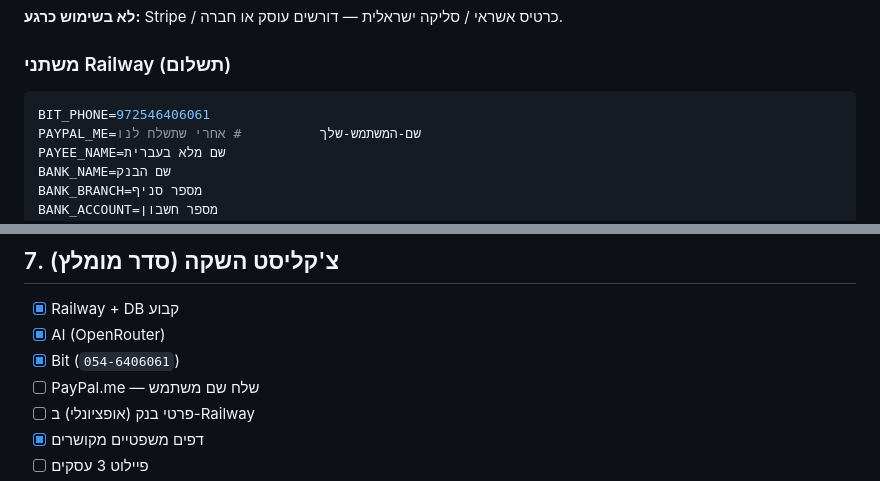
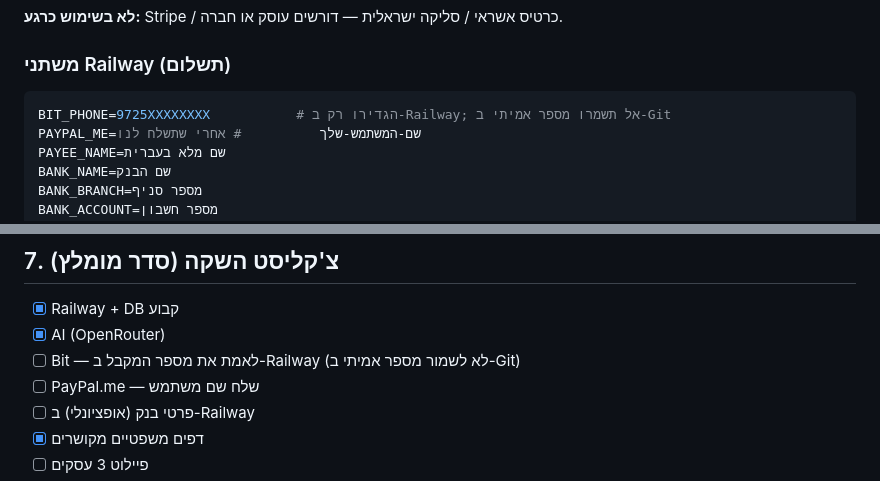
Before and after one commit to razel369/ai-workers, a Markdown page: docs/SETUP-ISRAEL-CONNECTIONS.md, 2 parts joined by grey strips. GitHub-like rendering.

````diff
--- a/docs/SETUP-ISRAEL-CONNECTIONS.md
+++ b/docs/SETUP-ISRAEL-CONNECTIONS.md
@@ -32,7 +32,7 @@ Webhook: `https://paid-agent-demo-production.up.railway.app/api/webhooks/paddle`
 ### משתני Railway (תשלום)
 
 ```env
-BIT_PHONE=972546406061
+BIT_PHONE=9725XXXXXXXX           # הגדירו רק ב-Railway; אל תשמרו מספר אמיתי ב-Git
 PAYPAL_ME=שם-המשתמש-שלך          # אחרי שתשלח לנו
 PAYEE_NAME=שם מלא בעברית
 BANK_NAME=שם הבנק
@@ -130,7 +130,7 @@ PUBLIC_BASE_URL=https://paid-agent-demo-production.up.railway.app
 
 - [x] Railway + DB קבוע
 - [x] AI (OpenRouter)
-- [x] Bit (`054-6406061`)
+- [ ] Bit — לאמת את מספר המקבל ב-Railway (לא לשמור מספר אמיתי ב-Git)
 - [ ] PayPal.me — שלח שם משתמש
 - [ ] פרטי בנק (אופציונלי) ב-Railway
 - [x] דפים משפטיים מקושרים
````
Also changed, not shown: docs/FULL-TOOLS-DEMO.md (+1 -1 lines), docs/LAUNCH-CHECKLIST.md (+9 -1 lines).
